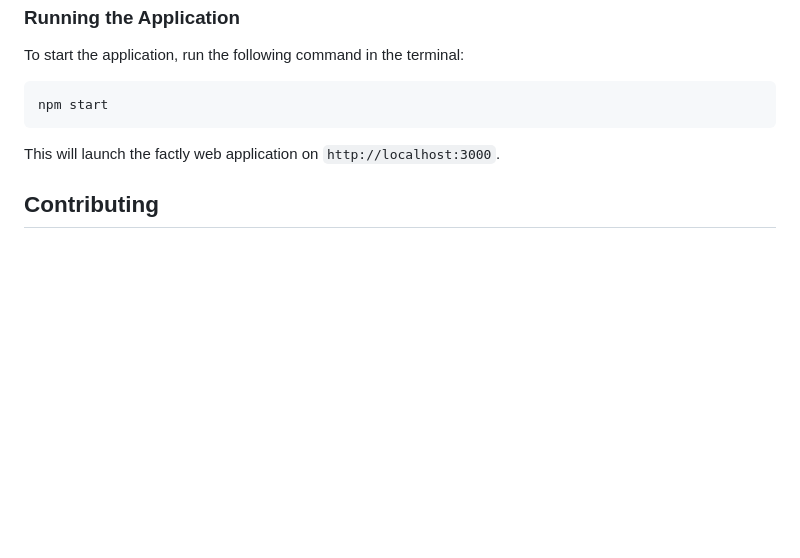
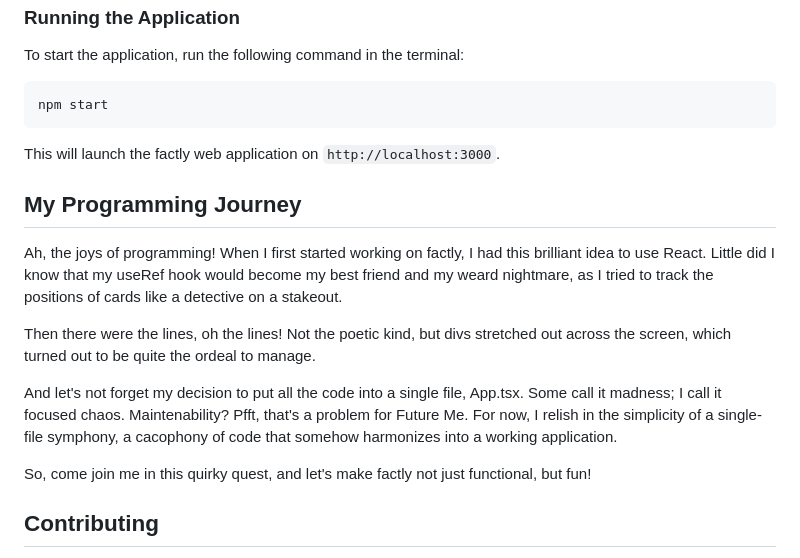
Before and after one commit to anasdox/factly, a Markdown page: README.md, the part around one of its changes. Rendered like a GitHub page; blank space fills up the shorter version.

```diff
--- a/README.md
+++ b/README.md
@@ -42,6 +51,15 @@ npm start
 
 This will launch the factly web application on `http://localhost:3000`.
 
+## My Programming Journey
+Ah, the joys of programming! When I first started working on factly, I had this brilliant idea to use React. Little did I know that my useRef hook would become my best friend and my weard nightmare, as I tried to track the positions of cards like a detective on a stakeout.
+
+Then there were the lines, oh the lines! Not the poetic kind, but divs stretched out across the screen, which turned out to be quite the ordeal to manage.
+
+And let's not forget my decision to put all the code into a single file, App.tsx. Some call it madness; I call it focused chaos. Maintenability? Pfft, that's a problem for Future Me. For now, I relish in the simplicity of a single-file symphony, a cacophony of code that somehow harmonizes into a working application.
+
+So, come join me in this quirky quest, and let's make factly not just functional, but fun!
+
 ## Contributing
 
 We welcome contributions from the community! Whether you're fixing a bug, adding a feature, or improving the documentation, your help is appreciated. Here’s how you can contribute:
```
Also changed, not shown: other parts of README.md (+9 -0 lines), public/ui-capture.png (added), public/ui-sketch.png (added), 2 other files.
